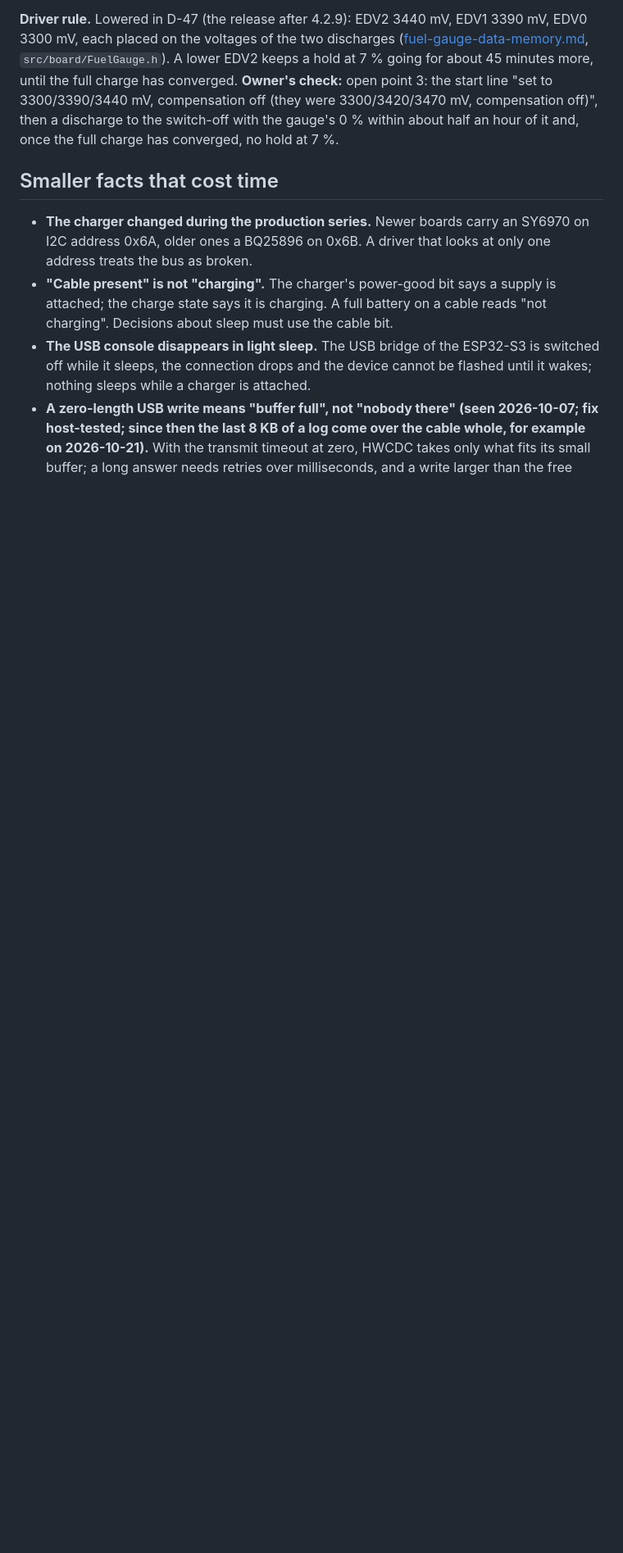
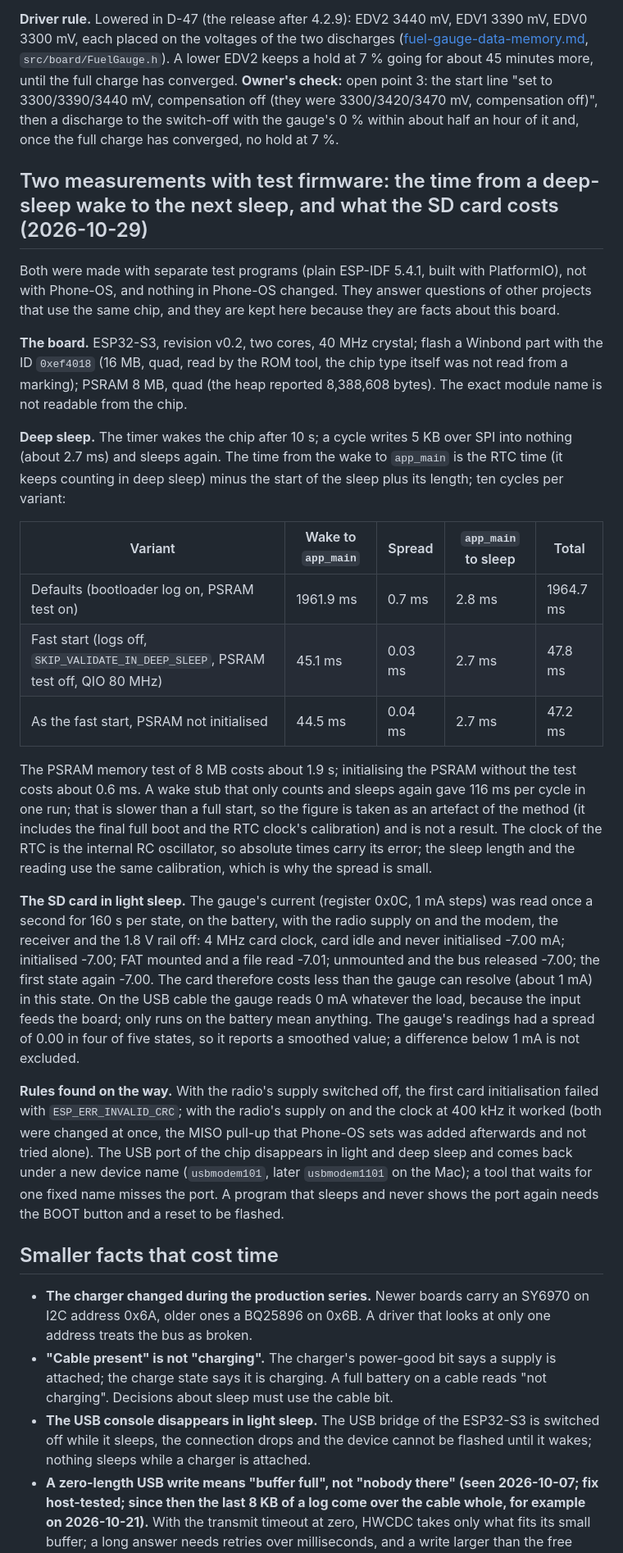
Before and after one commit to paulwilke/Phone-OS, a Markdown page: docs/hardware/hardware-lessons.md, the part around the change. Shown at 82% size. GitHub-like rendering; blank space fills up the shorter version.

Commit message:
Lessons: deep-sleep wake time and the SD card's current, measured with test firmware
Measurements on the T-Deck Pro MAX; nothing in Phone-OS changes, so no decision entry.

Co-Authored-By: Claude Sonnet 5.5 <noreply@anthropic.com>

```diff
--- a/docs/hardware/hardware-lessons.md
+++ b/docs/hardware/hardware-lessons.md
@@ -88,6 +88,26 @@ Outgoing calls hung the modem two seconds after dialling when the IMS was not re
 
 **Driver rule.** Lowered in D-47 (the release after 4.2.9): EDV2 3440 mV, EDV1 3390 mV, EDV0 3300 mV, each placed on the voltages of the two discharges ([fuel-gauge-data-memory.md](fuel-gauge-data-memory.md), `src/board/FuelGauge.h`). A lower EDV2 keeps a hold at 7 % going for about 45 minutes more, until the full charge has converged. **Owner's check:** open point 3: the start line "set to 3300/3390/3440 mV, compensation off (they were 3300/3420/3470 mV, compensation off)", then a discharge to the switch-off with the gauge's 0 % within about half an hour of it and, once the full charge has converged, no hold at 7 %.
 
+## Two measurements with test firmware: the time from a deep-sleep wake to the next sleep, and what the SD card costs (2026-10-29)
+
+Both were made with separate test programs (plain ESP-IDF 5.4.1, built with PlatformIO), not with Phone-OS, and nothing in Phone-OS changed. They answer questions of other projects that use the same chip, and they are kept here because they are facts about this board.
+
+**The board.** ESP32-S3, revision v0.2, two cores, 40 MHz crystal; flash a Winbond part with the ID `0xef4018` (16 MB, quad, read by the ROM tool, the chip type itself was not read from a marking); PSRAM 8 MB, quad (the heap reported 8,388,608 bytes). The exact module name is not readable from the chip.
+
+**Deep sleep.** The timer wakes the chip after 10 s; a cycle writes 5 KB over SPI into nothing (about 2.7 ms) and sleeps again. The time from the wake to `app_main` is the RTC time (it keeps counting in deep sleep) minus the start of the sleep plus its length; ten cycles per variant:
+
+| Variant | Wake to `app_main` | Spread | `app_main` to sleep | Total |
+|---|---|---|---|---|
+| Defaults (bootloader log on, PSRAM test on) | 1961.9 ms | 0.7 ms | 2.8 ms | 1964.7 ms |
+| Fast start (logs off, `SKIP_VALIDATE_IN_DEEP_SLEEP`, PSRAM test off, QIO 80 MHz) | 45.1 ms | 0.03 ms | 2.7 ms | 47.8 ms |
+| As the fast start, PSRAM not initialised | 44.5 ms | 0.04 ms | 2.7 ms | 47.2 ms |
+
+The PSRAM memory test of 8 MB costs about 1.9 s; initialising the PSRAM without the test costs about 0.6 ms. A wake stub that only counts and sleeps again gave 116 ms per cycle in one run; that is slower than a full start, so the figure is taken as an artefact of the method (it includes the final full boot and the RTC clock's calibration) and is not a result. The clock of the RTC is the internal RC oscillator, so absolute times carry its error; the sleep length and the reading use the same calibration, which is why the spread is small.
+
+**The SD card in light sleep.** The gauge's current (register 0x0C, 1 mA steps) was read once a second for 160 s per state, on the battery, with the radio supply on and the modem, the receiver and the 1.8 V rail off: 4 MHz card clock, card idle and never initialised -7.00 mA; initialised -7.00; FAT mounted and a file read -7.01; unmounted and the bus released -7.00; the first state again -7.00. The card therefore costs less than the gauge can resolve (about 1 mA) in this state. On the USB cable the gauge reads 0 mA whatever the load, because the input feeds the board; only runs on the battery mean anything. The gauge's readings had a spread of 0.00 in four of five states, so it reports a smoothed value; a difference below 1 mA is not excluded.
+
+**Rules found on the way.** With the radio's supply switched off, the first card initialisation failed with `ESP_ERR_INVALID_CRC`; with the radio's supply on and the clock at 400 kHz it worked (both were changed at once, the MISO pull-up that Phone-OS sets was added afterwards and not tried alone). The USB port of the chip disappears in light and deep sleep and comes back under a new device name (`usbmodem101`, later `usbmodem1101` on the Mac); a tool that waits for one fixed name misses the port. A program that sleeps and never shows the port again needs the BOOT button and a reset to be flashed.
+
 ## Smaller facts that cost time
 
 - **The charger changed during the production series.** Newer boards carry an SY6970 on I2C address 0x6A, older ones a BQ25896 on 0x6B. A driver that looks at only one address treats the bus as broken.
```
